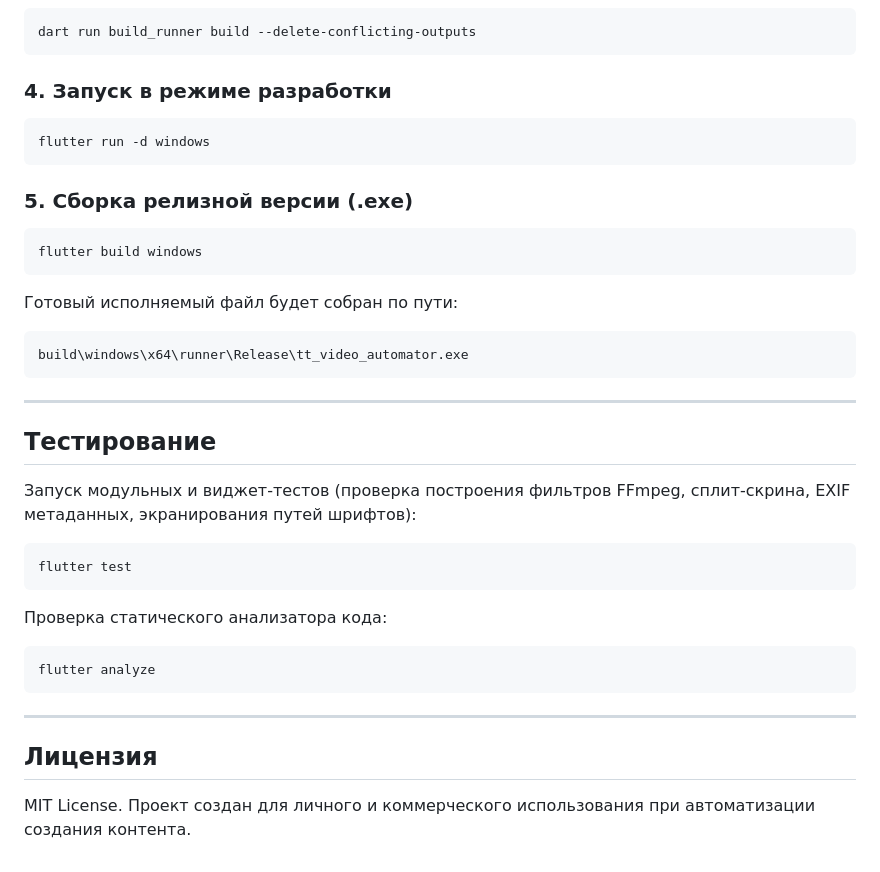
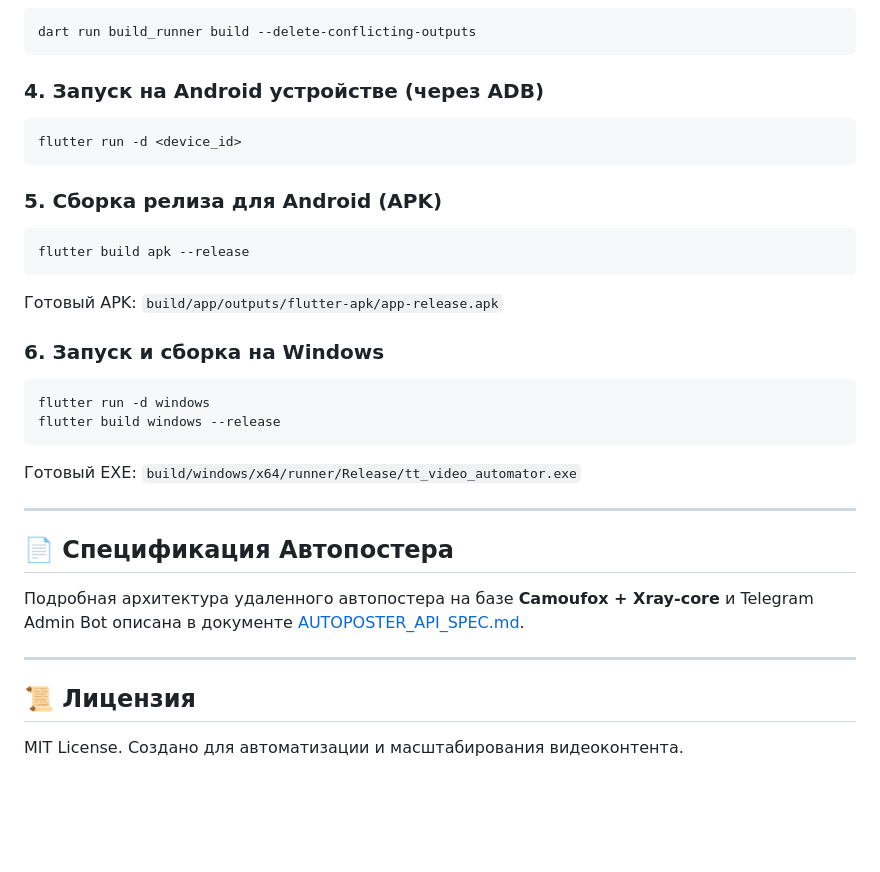
Before and after one commit to XFN52/tt-video-automator, a Markdown page: README.md, the part around one of its changes. Rendered like a GitHub page; blank space fills up the shorter version.

````diff
--- a/README.md
+++ b/README.md
@@ -110,36 +104,32 @@ flutter pub get
 dart run build_runner build --delete-conflicting-outputs
 ```
 
-### 4. Запуск в режиме разработки
+### 4. Запуск на Android устройстве (через ADB)
+```bash
+flutter run -d <device_id>
+```
+
+### 5. Сборка релиза для Android (APK)
+```bash
+flutter build apk --release
+```
+Готовый APK: `build/app/outputs/flutter-apk/app-release.apk`
+
+### 6. Запуск и сборка на Windows
 ```bash
 flutter run -d windows
+flutter build windows --release
 ```
-
-### 5. Сборка релизной версии (.exe)
-```bash
-flutter build windows
-```
-Готовый исполняемый файл будет собран по пути:
-```
-build\windows\x64\runner\Release\tt_video_automator.exe
-```
+Готовый EXE: `build/windows/x64/runner/Release/tt_video_automator.exe`
 
 ---
 
-## Тестирование
+## 📄 Спецификация Автопостера
 
-Запуск модульных и виджет-тестов (проверка построения фильтров FFmpeg, сплит-скрина, EXIF метаданных, экранирования путей шрифтов):
-```bash
-flutter test
-```
-
-Проверка статического анализатора кода:
-```bash
-flutter analyze
-```
+Подробная архитектура удаленного автопостера на базе **Camoufox + Xray-core** и Telegram Admin Bot описана в документе [AUTOPOSTER_API_SPEC.md](AUTOPOSTER_API_SPEC.md).
 
 ---
 
-## Лицензия
+## 📜 Лицензия
 
-MIT License. Проект создан для личного и коммерческого использования при автоматизации создания контента.
+MIT License. Создано для автоматизации и масштабирования видеоконтента.
````
Also changed, not shown: other parts of README.md (+57 -63 lines).
